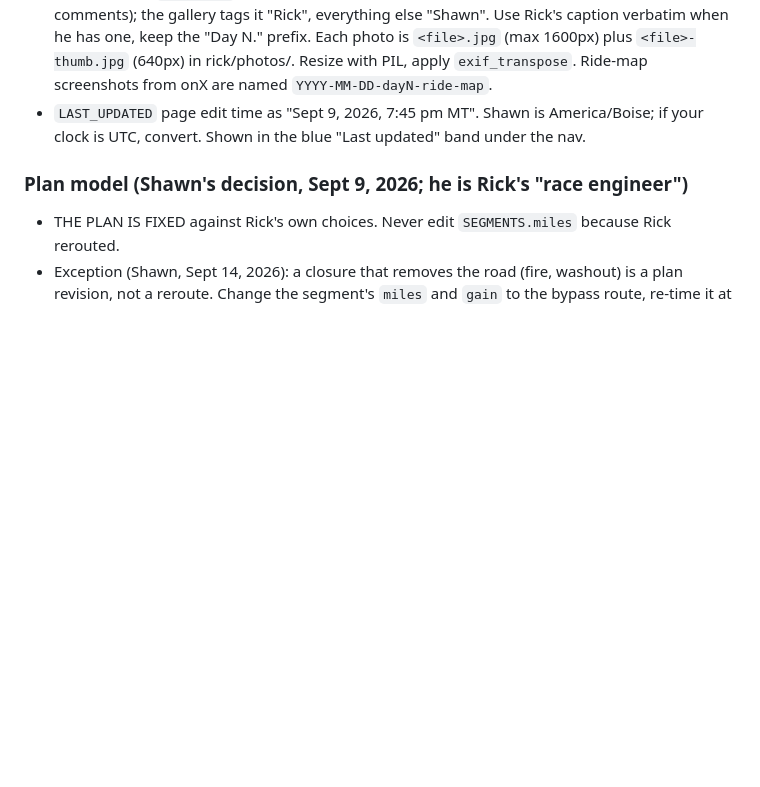
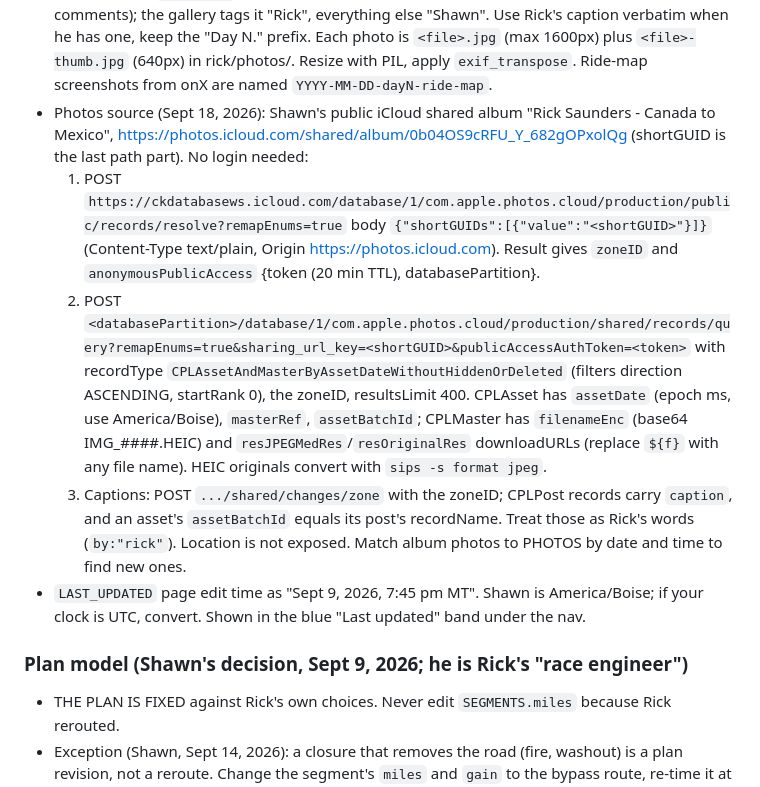
Before and after one commit to shawn3401/ShawnAndersonWebSite, a Markdown page: CLAUDE.md, the part around the change. Drawn GitHub-style; blank space fills up the shorter version.

Commit message:
Notes: how to pull photos and captions from the iCloud shared album
Co-Authored-By: Claude Opus 5 <noreply@anthropic.com>

```diff
--- a/CLAUDE.md
+++ b/CLAUDE.md
@@ -40,6 +40,10 @@ Everything else at the root (`index.html`, etc.) is the personal landing site.
 - `PROGRESS_MAP = {file, asOf, caption}` the zoomed-out map of the whole West with his track, shown under the route bar. Shawn sends a new screenshot every few days; overwrite `rick/photos/wwr-progress-map.jpg` (max 1600px) and bump `asOf`.
 - `COVER` banner image file name (no extension) from rick/photos/.
 - `PHOTOS` newest first: `{file, date, time?, caption}`. `time` is 24-hour "HH:MM" from the camera timestamp (Shawn sends Photos-app screenshots with the date and time in the header); the gallery sorts within a day by it and shows it. Photos without a time sort after the timed ones in array order. `by:"rick"` marks a caption as Rick's own words (from his shared-album comments); the gallery tags it "Rick", everything else "Shawn". Use Rick's caption verbatim when he has one, keep the "Day N." prefix. Each photo is `<file>.jpg` (max 1600px) plus `<file>-thumb.jpg` (640px) in rick/photos/. Resize with PIL, apply `exif_transpose`. Ride-map screenshots from onX are named `YYYY-MM-DD-dayN-ride-map`.
+- Photos source (Sept 18, 2026): Shawn's public iCloud shared album "Rick Saunders - Canada to Mexico", https://photos.icloud.com/shared/album/0b04OS9cRFU_Y_682gOPxolQg (shortGUID is the last path part). No login needed:
+  1. POST `https://ckdatabasews.icloud.com/database/1/com.apple.photos.cloud/production/public/records/resolve?remapEnums=true` body `{"shortGUIDs":[{"value":"<shortGUID>"}]}` (Content-Type text/plain, Origin https://photos.icloud.com). Result gives `zoneID` and `anonymousPublicAccess` {token (20 min TTL), databasePartition}.
+  2. POST `<databasePartition>/database/1/com.apple.photos.cloud/production/shared/records/query?remapEnums=true&sharing_url_key=<shortGUID>&publicAccessAuthToken=<token>` with recordType `CPLAssetAndMasterByAssetDateWithoutHiddenOrDeleted` (filters direction ASCENDING, startRank 0), the zoneID, resultsLimit 400. CPLAsset has `assetDate` (epoch ms, use America/Boise), `masterRef`, `assetBatchId`; CPLMaster has `filenameEnc` (base64 IMG_####.HEIC) and `resJPEGMedRes`/`resOriginalRes` downloadURLs (replace `${f}` with any file name). HEIC originals convert with `sips -s format jpeg`.
+  3. Captions: POST `.../shared/changes/zone` with the zoneID; CPLPost records carry `caption`, and an asset's `assetBatchId` equals its post's recordName. Treat those as Rick's words (`by:"rick"`). Location is not exposed. Match album photos to PHOTOS by date and time to find new ones.
 - `LAST_UPDATED` page edit time as "Sept 9, 2026, 7:45 pm MT". Shawn is America/Boise; if your clock is UTC, convert. Shown in the blue "Last updated" band under the nav.
 
 ### Plan model (Shawn's decision, Sept 9, 2026; he is Rick's "race engineer")
```
